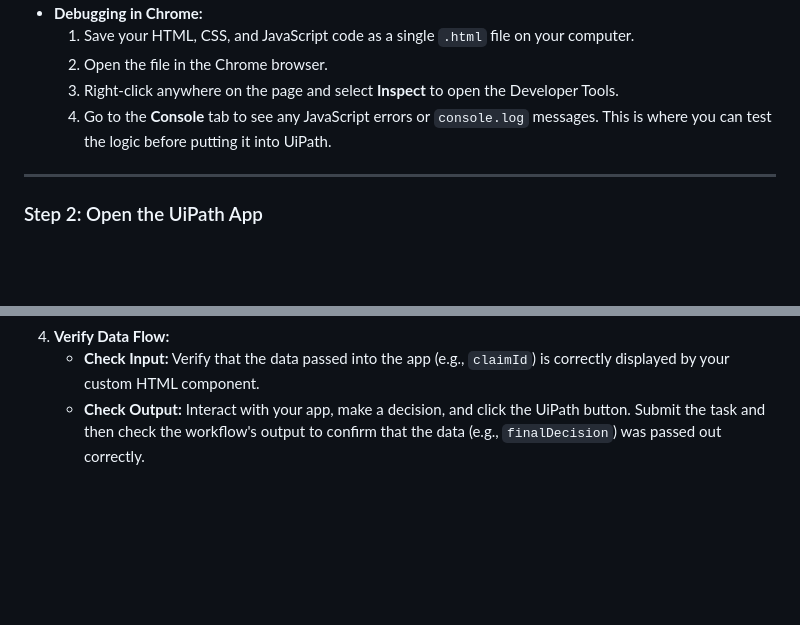
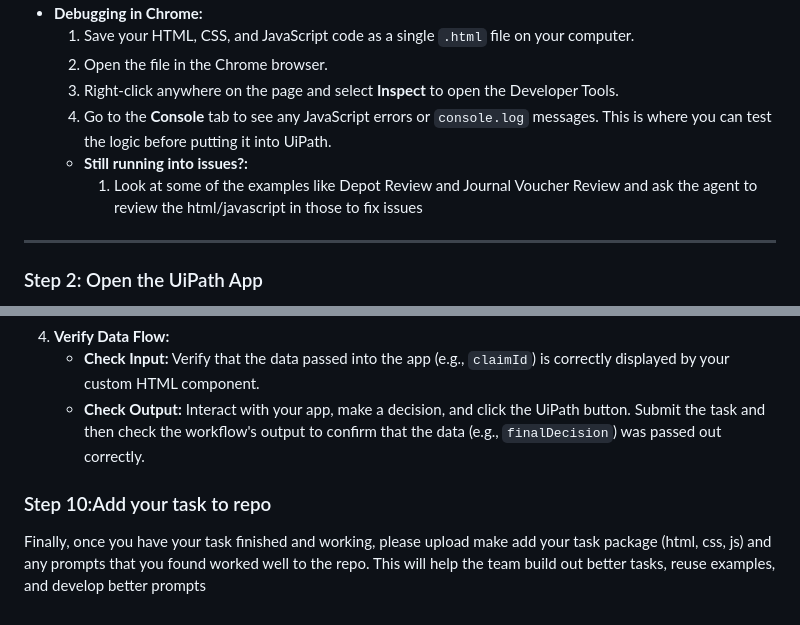
Before and after one commit to patrick-finley-ui/uipathCustomHtmlTasks, a Markdown page: README.md, 2 parts joined by grey strips. Rendered like a GitHub page; blank space fills up the shorter version.

```diff
--- a/README.md
+++ b/README.md
@@ -65,6 +65,9 @@ Before transferring the code to UiPath, you can **preview and debug** the app to
     2.  Open the file in the Chrome browser.
     3.  Right-click anywhere on the page and select **Inspect** to open the Developer Tools.
     4.  Go to the **Console** tab to see any JavaScript errors or `console.log` messages. This is where you can test the logic before putting it into UiPath.
+  * **Still running into issues?:**
+    1. Look at some of the examples like Depot Review and Journal Voucher Review and ask the agent to review the html/javascript in those to fix issues
+
 
 ***
 
@@ -138,3 +141,8 @@ Finally, you need to test the end-to-end process by connecting your app to a UiP
 4.  **Verify Data Flow:**
     * **Check Input:** Verify that the data passed into the app (e.g., `claimId`) is correctly displayed by your custom HTML component.
     * **Check Output:** Interact with your app, make a decision, and click the UiPath button. Submit the task and then check the workflow's output to confirm that the data (e.g., `finalDecision`) was passed out correctly.
+
+
+### Step 10:Add your task to repo
+
+Finally, once you have your task finished and working, please upload make add your task package (html, css, js) and any prompts that you found worked well to the repo. This will help the team build out better tasks, reuse examples, and develop better prompts
```
